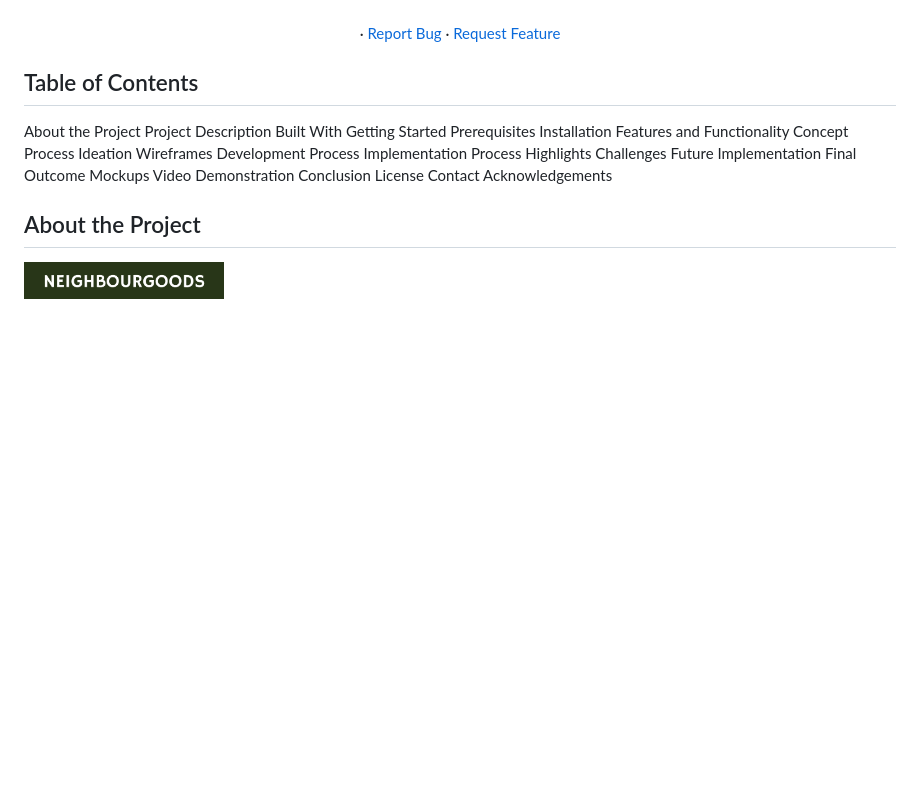
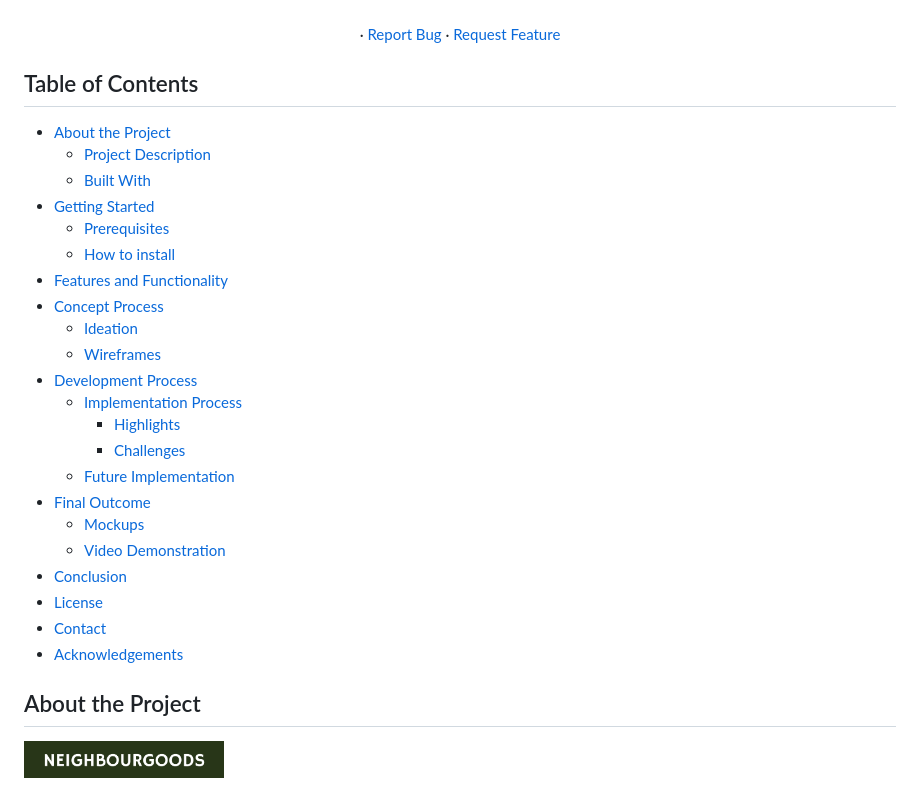
Before and after one commit to TshwetsoMo/NeihbourGoods, a Markdown page: README.md, the part around the change. GitHub-like rendering; blank space fills up the shorter version.

Commit message:
contents

```diff
--- a/README.md
+++ b/README.md
@@ -14,28 +14,28 @@
 
 ## Table of Contents
 
-About the Project
-Project Description
-Built With
-Getting Started
-Prerequisites
-Installation
-Features and Functionality
-Concept Process
-Ideation
-Wireframes
-Development Process
-Implementation Process
-Highlights
-Challenges
-Future Implementation
-Final Outcome
-Mockups
-Video Demonstration
-Conclusion
-License
-Contact
-Acknowledgements
+- [About the Project](#about-the-project)
+  - [Project Description](#project-description)
+  - [Built With](#built-with)
+- [Getting Started](#getting-started)
+  - [Prerequisites](#prerequisites)
+  - [How to install](#how-to-install)
+- [Features and Functionality](#features-and-functionality)
+- [Concept Process](#concept-process)
+  - [Ideation](#ideation)
+  - [Wireframes](#wireframes)
+- [Development Process](#development-process)
+  - [Implementation Process](#implementation-process)
+    - [Highlights](#highlights)
+    - [Challenges](#challenges)
+  - [Future Implementation](#peer-reviews)
+- [Final Outcome](#final-outcome)
+  - [Mockups](#mockups)
+  - [Video Demonstration](#video-demonstration)
+- [Conclusion](#conclusion)
+- [License](#license)
+- [Contact](#contact)
+- [Acknowledgements](#acknowledgements)
 
 <!-- ABOUT THE PROJECT -->
 
```
